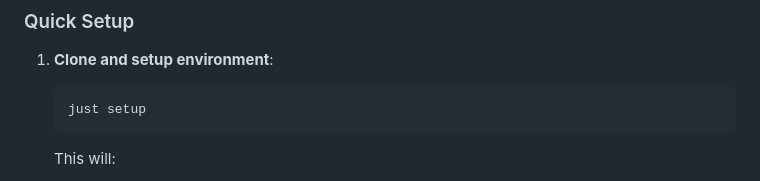
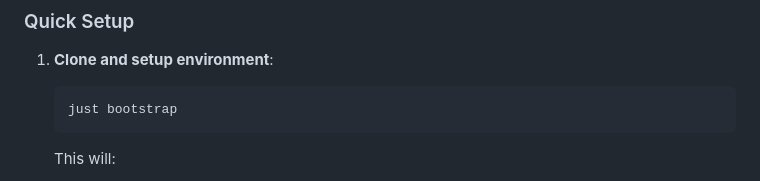
Before and after one commit to djangocon/djangoconus-automation, a Markdown page: README.md, the part around the change. Rendered like a GitHub page.

Commit message:
Fix configuration just command

````diff
--- a/README.md
+++ b/README.md
@@ -13,7 +13,7 @@ Django Project to automate tasks for the DjangoCon US.
 
 1. **Clone and setup environment**:
    ```shell
-   just setup
+   just bootstrap
    ```
    This will:
    - Install/upgrade pip and uv
````
